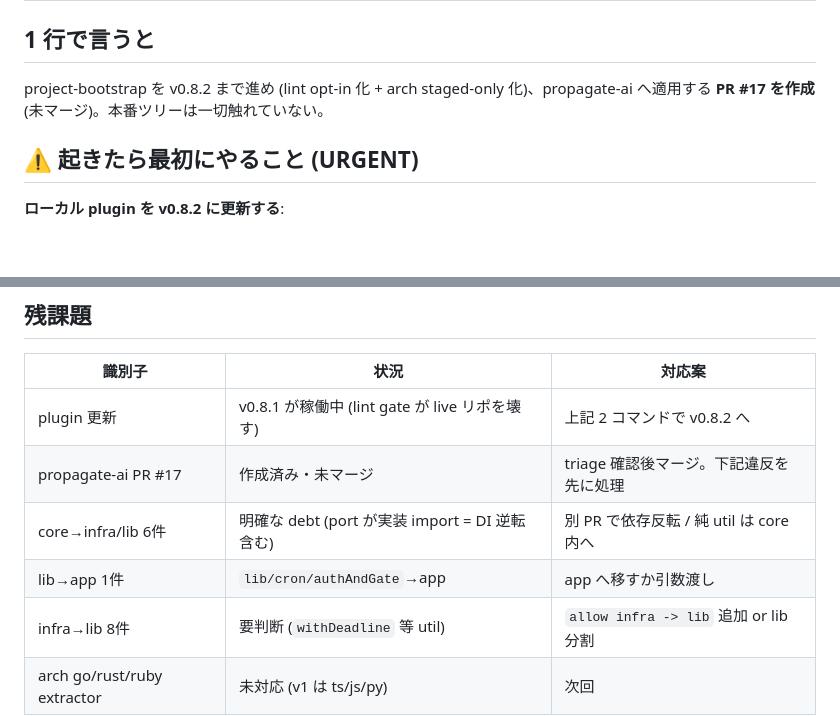
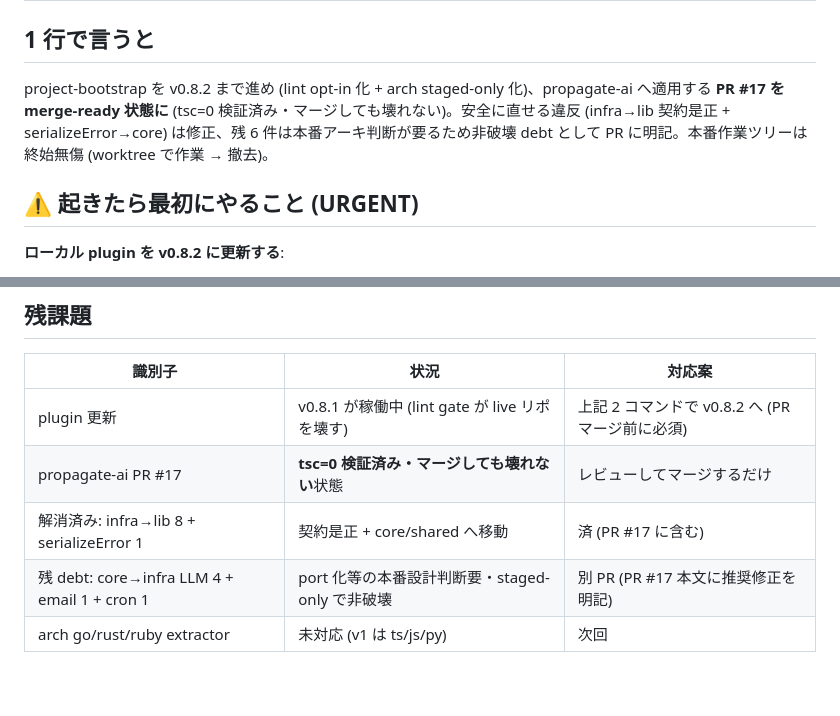
Before and after one commit to RintaroYamaoka/project-bootstrap, a Markdown page: docs/handoffs/2026-05-25-propagate-ai-adoption.md, 2 parts joined by grey strips. Drawn GitHub-style; blank space fills up the shorter version.

Commit message:
docs(handoff): propagate-ai PR #17 を merge-ready に更新
Co-Authored-By: Claude Opus 4.7 (1M context) <noreply@anthropic.com>

```diff
--- a/docs/handoffs/2026-05-25-propagate-ai-adoption.md
+++ b/docs/handoffs/2026-05-25-propagate-ai-adoption.md
@@ -2,7 +2,7 @@
 
 ## 1 行で言うと
 
-project-bootstrap を v0.8.2 まで進め (lint opt-in 化 + arch staged-only 化)、propagate-ai へ適用する **PR #17 を作成** (未マージ)。本番ツリーは一切触れていない。
+project-bootstrap を v0.8.2 まで進め (lint opt-in 化 + arch staged-only 化)、propagate-ai へ適用する **PR #17 を merge-ready 状態に** (tsc=0 検証済み・マージしても壊れない)。安全に直せる違反 (infra→lib 契約是正 + serializeError→core) は修正、残 6 件は本番アーキ判断が要るため非破壊 debt として PR に明記。本番作業ツリーは終始無傷 (worktree で作業 → 撤去)。
 
 ## ⚠️ 起きたら最初にやること (URGENT)
 
@@ -17,11 +17,10 @@ project-bootstrap を v0.8.2 まで進め (lint opt-in 化 + arch staged-only
 
 | 識別子 | 状況 | 対応案 |
 |---|---|---|
-| plugin 更新 | v0.8.1 が稼働中 (lint gate が live リポを壊す) | 上記 2 コマンドで v0.8.2 へ |
-| propagate-ai PR #17 | 作成済み・未マージ | triage 確認後マージ。下記違反を先に処理 |
-| core→infra/lib 6件 | 明確な debt (port が実装 import = DI 逆転含む) | 別 PR で依存反転 / 純 util は core 内へ |
-| lib→app 1件 | `lib/cron/authAndGate`→app | app へ移すか引数渡し |
-| infra→lib 8件 | 要判断 (`withDeadline` 等 util) | `allow infra -> lib` 追加 or lib 分割 |
+| plugin 更新 | v0.8.1 が稼働中 (lint gate が live リポを壊す) | 上記 2 コマンドで v0.8.2 へ (PR マージ前に必須) |
+| propagate-ai PR #17 | **tsc=0 検証済み・マージしても壊れない**状態 | レビューしてマージするだけ |
+| 解消済み: infra→lib 8 + serializeError 1 | 契約是正 + core/shared へ移動 | 済 (PR #17 に含む) |
+| 残 debt: core→infra LLM 4 + email 1 + cron 1 | port 化等の本番設計判断要・staged-only で非破壊 | 別 PR (PR #17 本文に推奨修正を明記) |
 | arch go/rust/ruby extractor | 未対応 (v1 は ts/js/py) | 次回 |
 
 ## バックグラウンドプロセス
```
